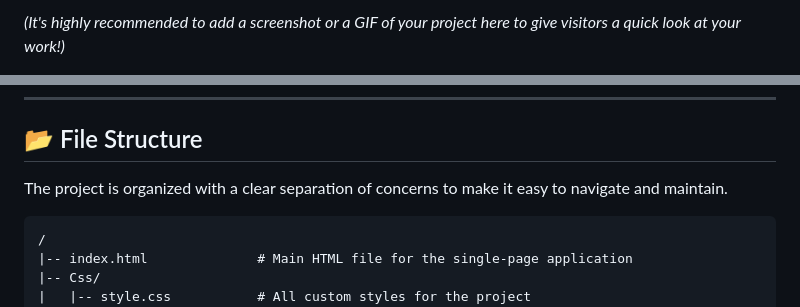
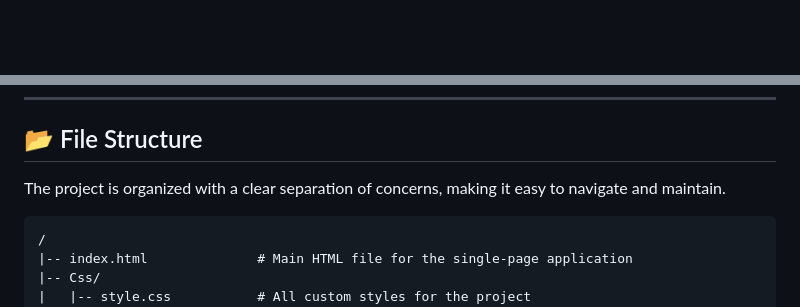
Before and after one commit to soumya7003/Proj_in_use, a Markdown page: README.md, 2 parts joined by grey strips. Rendered like a GitHub page; blank space fills up the shorter version.

````diff
--- a/README.md
+++ b/README.md
@@ -10,3 +10,2 @@ The entire layout and user experience were designed in **Figma** before developm
 
-*(It's highly recommended to add a screenshot or a GIF of your project here to give visitors a quick look at your work!)*
 
@@ -59,7 +57,7 @@ This is a static front-end project and does not require any complex setup.
 
 ## 📂 File Structure
 
-The project is organized with a clear separation of concerns to make it easy to navigate and maintain.
+The project is organized with a clear separation of concerns, making it easy to navigate and maintain.
 
 ```
 /
````
Also changed, not shown: other parts of README.md (+1 -2 lines).
